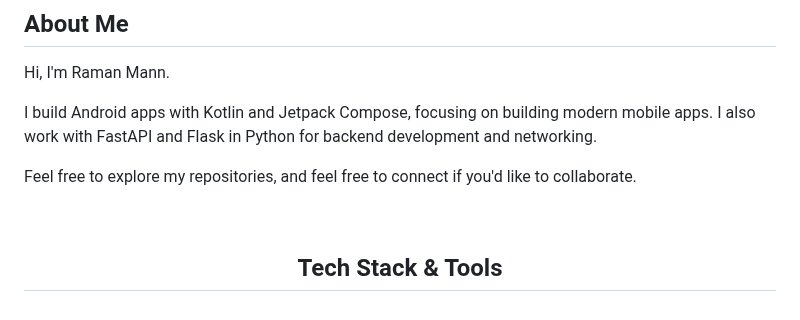
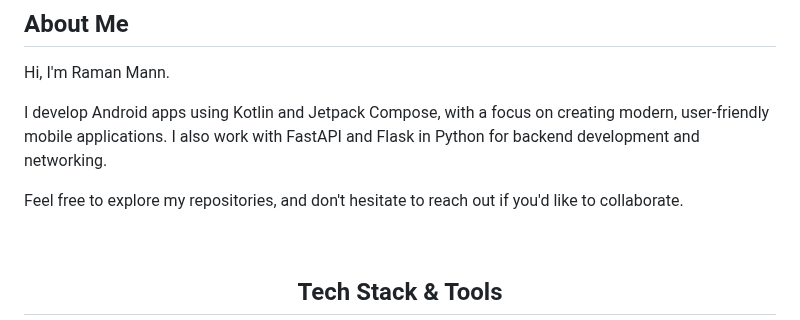
Before and after one commit to zeroxv6/zeroxv6, a Markdown page: README.md, the part around the change. Rendered like a GitHub page.

```diff
--- a/README.md
+++ b/README.md
@@ -10,9 +10,9 @@
 ##  About Me
 Hi, I'm Raman Mann.
 
-I build Android apps with Kotlin and Jetpack Compose, focusing on building modern mobile apps. I also work with FastAPI and Flask in Python for backend development and networking.
+I develop Android apps using Kotlin and Jetpack Compose, with a focus on creating modern, user-friendly mobile applications. I also work with FastAPI and Flask in Python for backend development and networking.
 
-Feel free to explore my repositories, and feel free to connect if you'd like to collaborate.
+Feel free to explore my repositories, and don't hesitate to reach out if you'd like to collaborate.
 
 <br clear="both">
 
```
